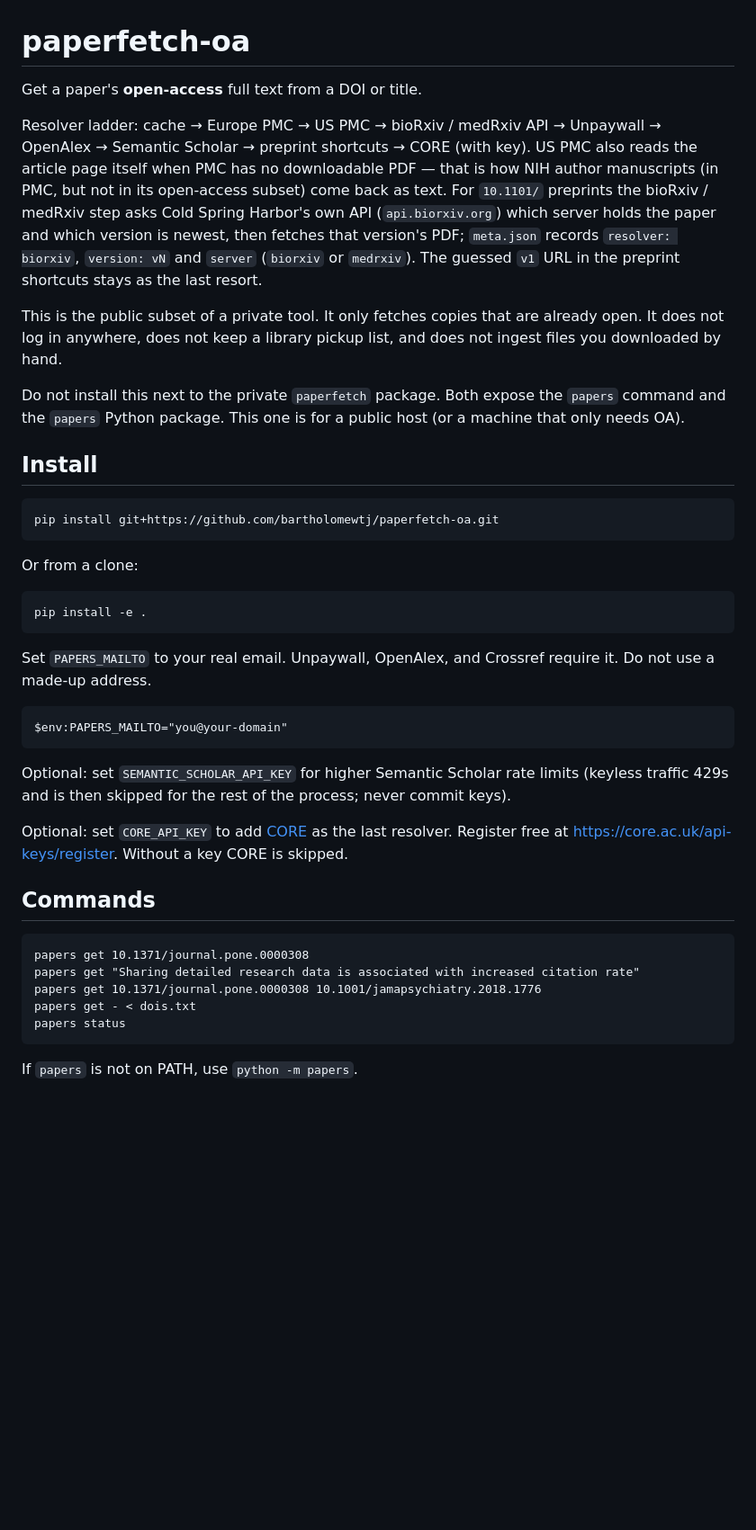
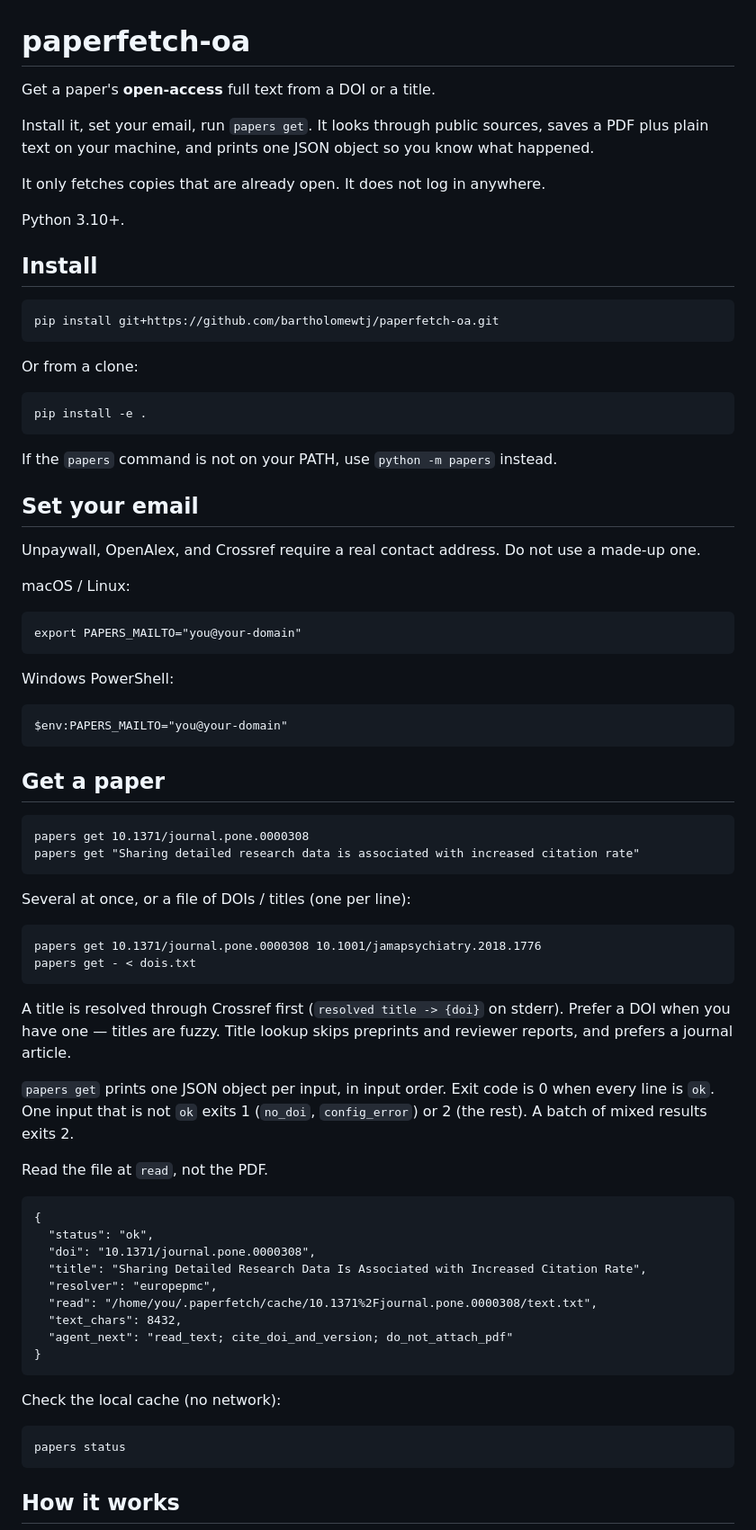
Before and after one commit to bartholomewtj/paperfetch-oa, a Markdown page: README.md, the part around one of its changes. Shown at 90% size. Drawn GitHub-style; blank space fills up the shorter version.

````diff
--- a/README.md
+++ b/README.md
@@ -1,12 +1,12 @@
 # paperfetch-oa
 
-Get a paper's **open-access** full text from a DOI or title.
+Get a paper's **open-access** full text from a DOI or a title.
 
-Resolver ladder: cache → Europe PMC → US PMC → bioRxiv / medRxiv API → Unpaywall → OpenAlex → Semantic Scholar → preprint shortcuts → CORE (with key). US PMC also reads the article page itself when PMC has no downloadable PDF — that is how NIH author manuscripts (in PMC, but not in its open-access subset) come back as text. For `10.1101/` preprints the bioRxiv / medRxiv step asks Cold Spring Harbor's own API (`api.biorxiv.org`) which server holds the paper and which version is newest, then fetches that version's PDF; `meta.json` records `resolver: biorxiv`, `version: vN` and `server` (`biorxiv` or `medrxiv`). The guessed `v1` URL in the preprint shortcuts stays as the last resort.
+Install it, set your email, run `papers get`. It looks through public sources, saves a PDF plus plain text on your machine, and prints one JSON object so you know what happened.
 
-This is the public subset of a private tool. It only fetches copies that are already open. It does not log in anywhere, does not keep a library pickup list, and does not ingest files you downloaded by hand.
+It only fetches copies that are already open. It does not log in anywhere.
 
-Do not install this next to the private `paperfetch` package. Both expose the `papers` command and the `papers` Python package. This one is for a public host (or a machine that only needs OA).
+Python 3.10+.
 
 ## Install
 
@@ -20,25 +20,61 @@ Or from a clone:
 pip install -e .
 ```
 
-Set `PAPERS_MAILTO` to your real email. Unpaywall, OpenAlex, and Crossref require it. Do not use a made-up address.
+If the `papers` command is not on your PATH, use `python -m papers` instead.
+
+## Set your email
+
+Unpaywall, OpenAlex, and Crossref require a real contact address. Do not use a made-up one.
+
+macOS / Linux:
+
+```
+export PAPERS_MAILTO="you@your-domain"
+```
+
+Windows PowerShell:
 
 ```
 $env:PAPERS_MAILTO="you@your-domain"
 ```
 
-Optional: set `SEMANTIC_SCHOLAR_API_KEY` for higher Semantic Scholar rate limits (keyless traffic 429s and is then skipped for the rest of the process; never commit keys).
-
-Optional: set `CORE_API_KEY` to add [CORE](https://core.ac.uk/services/api) as the last resolver. Register free at https://core.ac.uk/api-keys/register. Without a key CORE is skipped.
-
-## Commands
+## Get a paper
 
 ```
 papers get 10.1371/journal.pone.0000308
 papers get "Sharing detailed research data is associated with increased citation rate"
+```
+
+Several at once, or a file of DOIs / titles (one per line):
+
+```
 papers get 10.1371/journal.pone.0000308 10.1001/jamapsychiatry.2018.1776
 papers get - < dois.txt
+```
+
+A title is resolved through Crossref first (`resolved title -> {doi}` on stderr). Prefer a DOI when you have one — titles are fuzzy. Title lookup skips preprints and reviewer reports, and prefers a journal article.
+
+`papers get` prints one JSON object per input, in input order. Exit code is 0 when every line is `ok`. One input that is not `ok` exits 1 (`no_doi`, `config_error`) or 2 (the rest). A batch of mixed results exits 2.
+
+Read the file at `read`, not the PDF.
+
+```
+{
+  "status": "ok",
+  "doi": "10.1371/journal.pone.0000308",
+  "title": "Sharing Detailed Research Data Is Associated with Increased Citation Rate",
+  "resolver": "europepmc",
+  "read": "/home/you/.paperfetch/cache/10.1371%2Fjournal.pone.0000308/text.txt",
+  "text_chars": 8432,
+  "agent_next": "read_text; cite_doi_and_version; do_not_attach_pdf"
+}
+```
+
+Check the local cache (no network):
+
+```
 papers status
 ```
 
-If `papers` is not on PATH, use `python -m papers`.
+## How it works
 
````
Also changed, not shown: other parts of README.md (+46 -19 lines), docs/pipeline.png (added), 3 other files.
